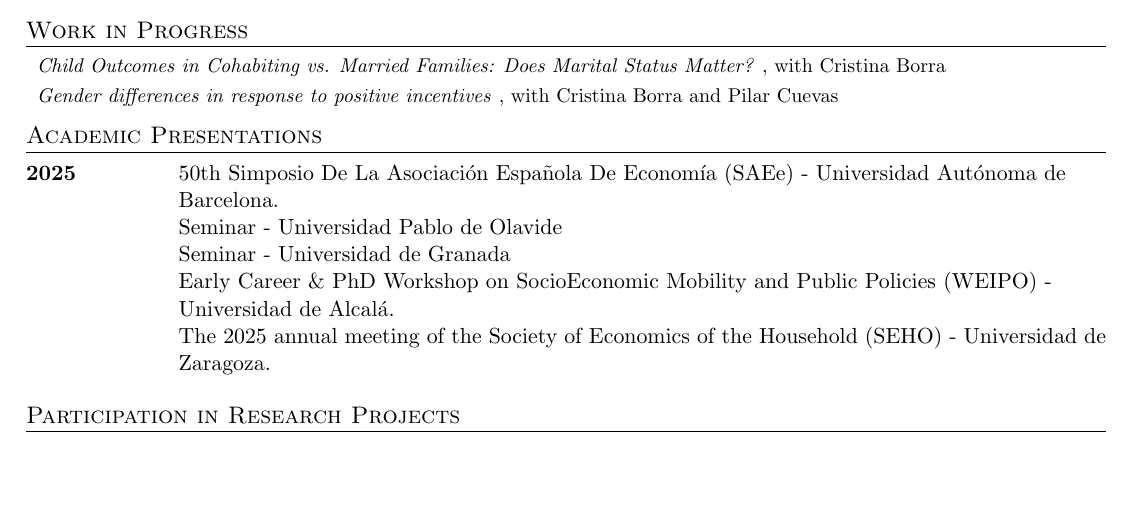
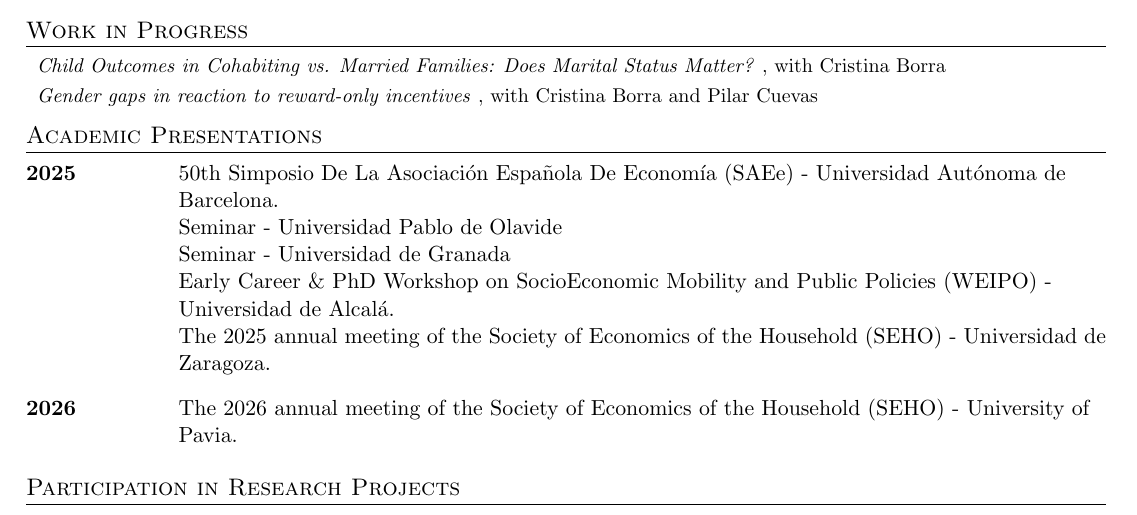
Before and after one commit to Pablorosagasco/pablo-rosa-resume, a LaTeX CV (Pablo_Rosa_resume.tex): part of page 1 of 2, cut so that both start at the same text, the shorter picture padded with empty space. Compiled offline with pdfLaTeX.

Commit message:
Updates from Overleaf

```diff
--- a/Pablo_Rosa_resume.tex
+++ b/Pablo_Rosa_resume.tex
@@ -118,7 +118,7 @@
   \resumeSubHeadingListStart
     \resumeSubItem{Child Outcomes in Cohabiting vs. Married Families: Does Marital Status Matter?}
       {, with Cristina Borra}
-    \resumeSubItem{Gender differences in response to positive incentives}
+    \resumeSubItem{Gender gaps in reaction to reward-only incentives}
       {, with Cristina Borra and Pilar Cuevas}
   \resumeSubHeadingListEnd
 
@@ -132,7 +132,8 @@
 Seminar - Universidad de Granada \\
 Early Career \& PhD Workshop on SocioEconomic Mobility and Public Policies (WEIPO) - Universidad de Alcalá. \\
 The 2025 annual meeting of the Society of Economics of the Household (SEHO) - Universidad de Zaragoza.
-
+\item[2026]
+The 2026 annual meeting of the Society of Economics of the Household (SEHO) - University of Pavia.
 
 \end{description}
 
```
